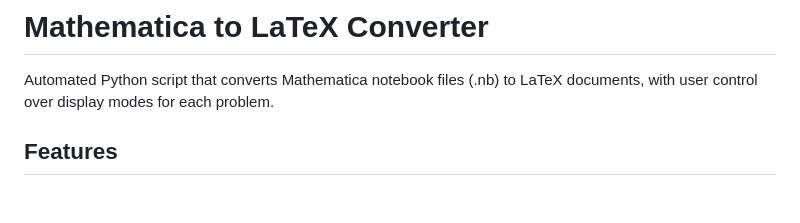
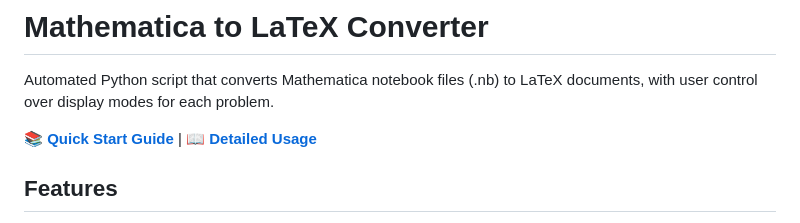
Before and after one commit to Bradley-TaulUAH/mathematica-to-latex, a Markdown page: README.md, the part around the change. Rendered like a GitHub page; blank space fills up the shorter version.

Commit message:
Add QUICKSTART guide and finalize documentation
Co-authored-by: Bradley-TaulUAH <237833780+Bradley-TaulUAH@users.noreply.github.com>

```diff
--- a/README.md
+++ b/README.md
@@ -1,6 +1,8 @@
 # Mathematica to LaTeX Converter
 
 Automated Python script that converts Mathematica notebook files (.nb) to LaTeX documents, with user control over display modes for each problem.
+
+📚 **[Quick Start Guide](QUICKSTART.md)** | 📖 **[Detailed Usage](USAGE.md)**
 
 ## Features
 
```
Also changed, not shown: QUICKSTART.md (added, +152 -0 lines).
